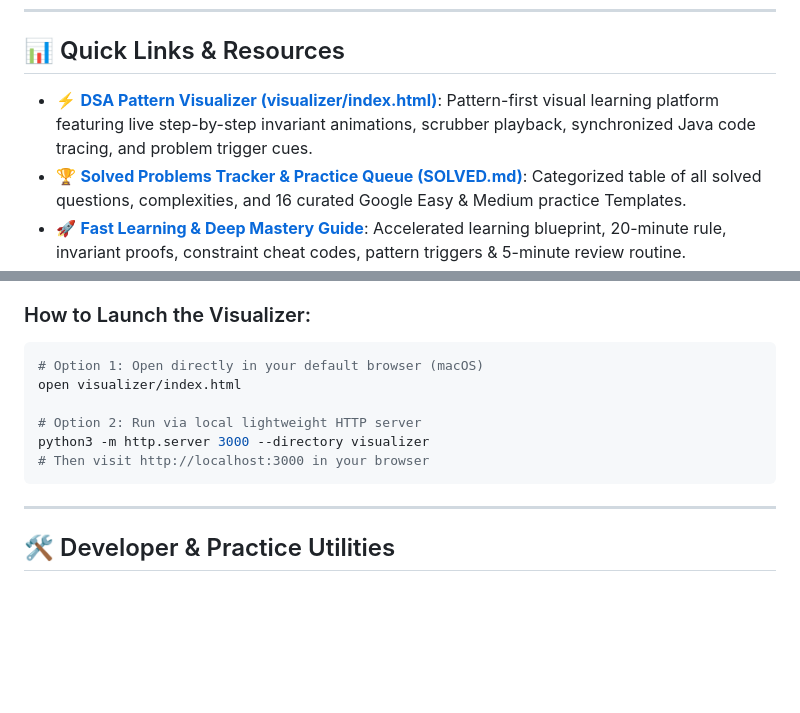
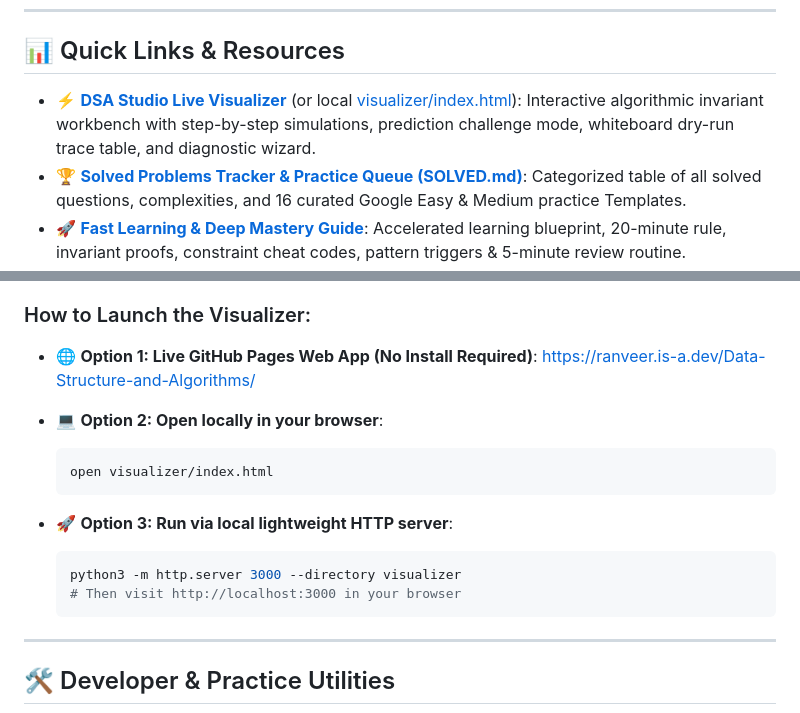
Before and after one commit to RanveerSingh1997/Data-Structure-and-Algorithms, a Markdown page: README.md, 2 parts joined by grey strips. GitHub-like rendering; blank space fills up the shorter version.

Commit message:
docs: add live GitHub Pages visualizer deployment URL to README

````diff
--- a/README.md
+++ b/README.md
@@ -11,9 +11,7 @@ descriptions, constraints, examples, Big-O complexities, and includes its own st
 
 ## 📊 Quick Links & Resources
 
-* ⚡ **[DSA Pattern Visualizer (visualizer/index.html)](./visualizer/index.html)**: Pattern-first visual learning
-  platform featuring live step-by-step invariant animations, scrubber playback, synchronized Java code tracing, and
-  problem trigger cues.
+* ⚡ **[DSA Studio Live Visualizer](https://ranveer.is-a.dev/Data-Structure-and-Algorithms/)** (or local [visualizer/index.html](./visualizer/index.html)): Interactive algorithmic invariant workbench with step-by-step simulations, prediction challenge mode, whiteboard dry-run trace table, and diagnostic wizard.
 * 🏆 **[Solved Problems Tracker & Practice Queue (SOLVED.md)](./SOLVED.md)**: Categorized table of all solved questions,
   complexities, and 16 curated Google Easy & Medium practice Templates.
 * 🚀 **[Fast Learning & Deep Mastery Guide](./notes/Fast_Learning_and_Deep_Mastery_Guide.md)**: Accelerated learning
@@ -129,14 +127,19 @@ This repository includes a standalone, zero-dependency offline web application i
 
 ### How to Launch the Visualizer:
 
-```bash
-# Option 1: Open directly in your default browser (macOS)
-open visualizer/index.html
+* 🌐 **Option 1: Live GitHub Pages Web App (No Install Required)**:
+  [https://ranveer.is-a.dev/Data-Structure-and-Algorithms/](https://ranveer.is-a.dev/Data-Structure-and-Algorithms/)
 
-# Option 2: Run via local lightweight HTTP server
-python3 -m http.server 3000 --directory visualizer
-# Then visit http://localhost:3000 in your browser
-```
+* 💻 **Option 2: Open locally in your browser**:
+  ```bash
+  open visualizer/index.html
+  ```
+
+* 🚀 **Option 3: Run via local lightweight HTTP server**:
+  ```bash
+  python3 -m http.server 3000 --directory visualizer
+  # Then visit http://localhost:3000 in your browser
+  ```
 
 ---
 
````
